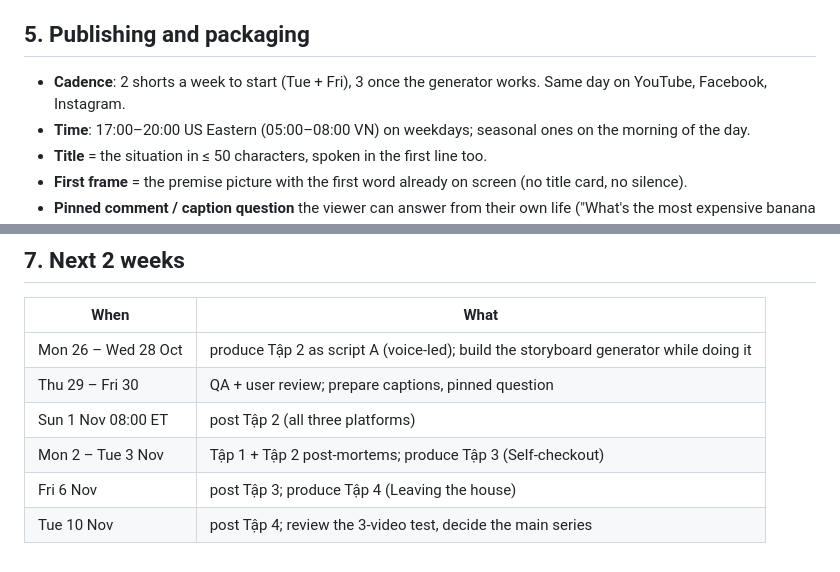
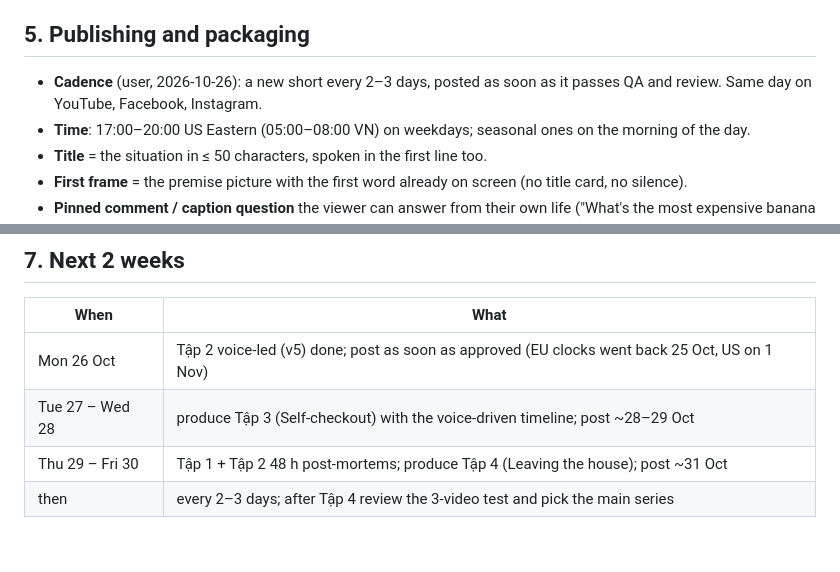
Before and after one commit to eddieluong/unit4b-deadpan-strip, a Markdown page: channel/STRATEGY.md, 2 parts joined by grey strips. Drawn GitHub-style.

Commit message:
strategy: cadence every 2-3 days, post when approved
Co-Authored-By: Claude Opus 5.5 <noreply@anthropic.com>

```diff
--- a/channel/STRATEGY.md
+++ b/channel/STRATEGY.md
@@ -48,7 +48,7 @@ until the channel has an audience that knows them.
   this frame?") before the user sees anything.
 
 ## 5. Publishing and packaging
-- **Cadence**: 2 shorts a week to start (Tue + Fri), 3 once the generator works. Same day on YouTube, Facebook, Instagram.
+- **Cadence** (user, 2026-10-26): a new short every 2–3 days, posted as soon as it passes QA and review. Same day on YouTube, Facebook, Instagram.
 - **Time**: 17:00–20:00 US Eastern (05:00–08:00 VN) on weekdays; seasonal ones on the morning of the day.
 - **Title** = the situation in ≤ 50 characters, spoken in the first line too.
 - **First frame** = the premise picture with the first word already on screen (no title card, no silence).
@@ -68,9 +68,7 @@ Every video gets a `channel/PERFORMANCE.md` entry at 48 h and 7 d; rules that co
 ## 7. Next 2 weeks
 | When | What |
 |---|---|
-| Mon 26 – Wed 28 Oct | produce Tập 2 as script A (voice-led); build the storyboard generator while doing it |
-| Thu 29 – Fri 30 | QA + user review; prepare captions, pinned question |
-| Sun 1 Nov 08:00 ET | post Tập 2 (all three platforms) |
-| Mon 2 – Tue 3 Nov | Tập 1 + Tập 2 post-mortems; produce Tập 3 (Self-checkout) |
-| Fri 6 Nov | post Tập 3; produce Tập 4 (Leaving the house) |
-| Tue 10 Nov | post Tập 4; review the 3-video test, decide the main series |
+| Mon 26 Oct | Tập 2 voice-led (v5) done; post as soon as approved (EU clocks went back 25 Oct, US on 1 Nov) |
+| Tue 27 – Wed 28 | produce Tập 3 (Self-checkout) with the voice-driven timeline; post ~28–29 Oct |
+| Thu 29 – Fri 30 | Tập 1 + Tập 2 48 h post-mortems; produce Tập 4 (Leaving the house); post ~31 Oct |
+| then | every 2–3 days; after Tập 4 review the 3-video test and pick the main series |
```
